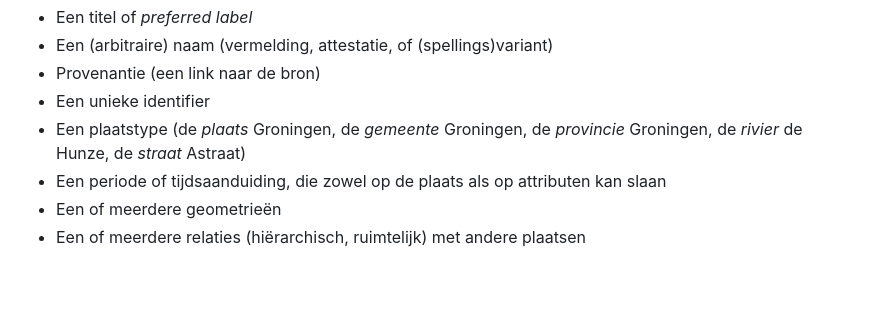
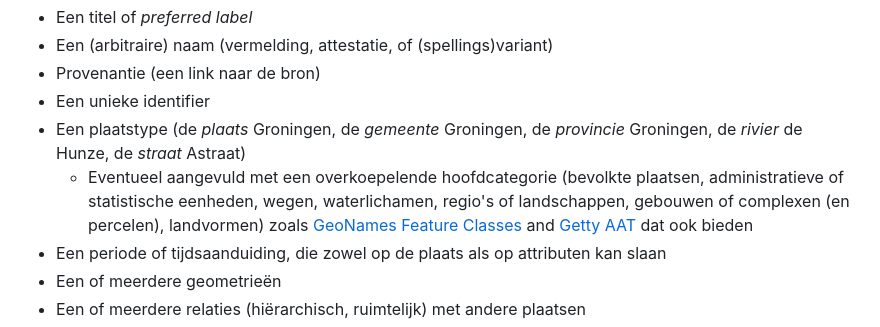
Before and after one commit to Geonovum/geooptijd, a Markdown page: 1_hoofdstuk1.md, the part around the change. Rendered like a GitHub page; blank space fills up the shorter version.

```diff
--- a/1_hoofdstuk1.md
+++ b/1_hoofdstuk1.md
@@ -32,6 +32,7 @@ Ongeveer tegelijkertijd met het ontstaan van Erfgoed en Locatie en haar '[Places
 * Provenantie (een link naar de bron)
 * Een unieke identifier
 * Een plaatstype (de _plaats_ Groningen, de _gemeente_ Groningen, de _provincie_ Groningen, de _rivier_ de Hunze, de _straat_ Astraat)
+  * Eventueel aangevuld met een overkoepelende hoofdcategorie (bevolkte plaatsen, administratieve of statistische eenheden, wegen, waterlichamen, regio's of landschappen, gebouwen of complexen (en percelen), landvormen) zoals [GeoNames Feature Classes](https://www.geonames.org/export/codes.html) and [Getty AAT](https://www.getty.edu/research/tools/vocabularies/aat/) dat ook bieden
 * Een periode of tijdsaanduiding, die zowel op de plaats als op attributen kan slaan
 * Een of meerdere geometrieën
 * Een of meerdere relaties (hiërarchisch, ruimtelijk) met andere plaatsen
```
